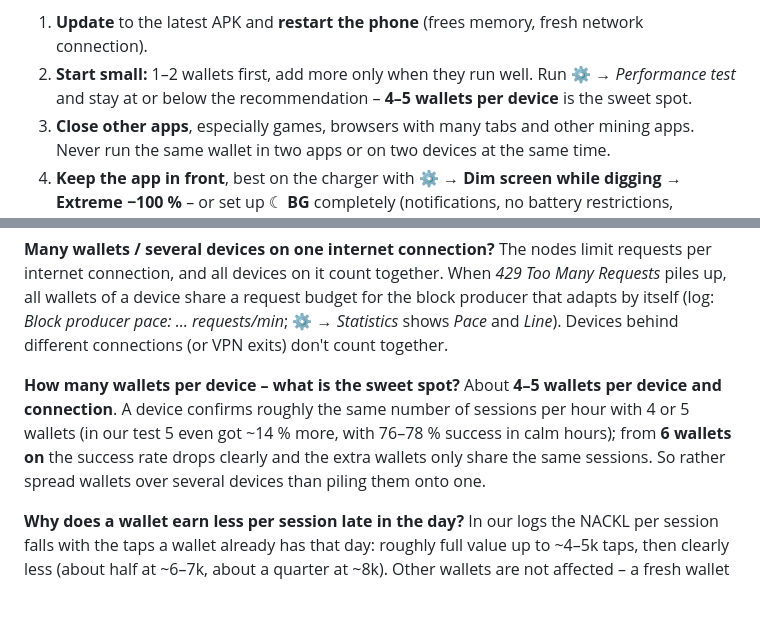
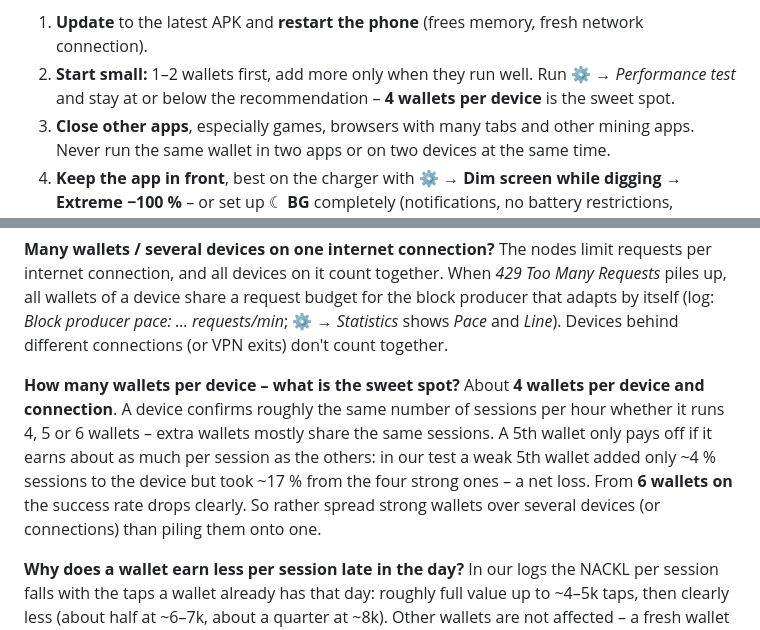
Before and after one commit to NeoRider12/Nackl-Digger, a Markdown page: README.md, 2 parts joined by grey strips. Drawn GitHub-style; blank space fills up the shorter version.

```diff
--- a/README.md
+++ b/README.md
@@ -145,7 +145,7 @@ First tap ☾ **BG** in the header (or ⚙ → *Set up background mode*) and tic
 **Nothing gets through – what can I try?**
 Work through this list – most problems are solved by the first points:
 1. **Update** to the latest APK and **restart the phone** (frees memory, fresh network connection).
-2. **Start small:** 1–2 wallets first, add more only when they run well. Run ⚙ → *Performance test* and stay at or below the recommendation – **4–5 wallets per device** is the sweet spot.
+2. **Start small:** 1–2 wallets first, add more only when they run well. Run ⚙ → *Performance test* and stay at or below the recommendation – **4 wallets per device** is the sweet spot.
 3. **Close other apps**, especially games, browsers with many tabs and other mining apps. Never run the same wallet in two apps or on two devices at the same time.
 4. **Keep the app in front**, best on the charger with **⚙ → Dim screen while digging → Extreme −100 %** – or set up ☾ **BG** completely (notifications, no battery restrictions, Autostart).
 5. **Give it time:** wait **at least 30 minutes** before judging. The network has busy phases where every app gets little through; the app keeps retrying and claims payouts by itself.
@@ -168,7 +168,7 @@ No. Each wallet has one mining key per app – pairing it on a second device rep
 The nodes limit requests per internet connection, and all devices on it count together. When *429 Too Many Requests* piles up, all wallets of a device share a request budget for the block producer that adapts by itself (log: *Block producer pace: … requests/min*; ⚙ → *Statistics* shows *Pace* and *Line*). Devices behind different connections (or VPN exits) don't count together.
 
 **How many wallets per device – what is the sweet spot?**
-About **4–5 wallets per device and connection**. A device confirms roughly the same number of sessions per hour with 4 or 5 wallets (in our test 5 even got ~14 % more, with 76–78 % success in calm hours); from **6 wallets on** the success rate drops clearly and the extra wallets only share the same sessions. So rather spread wallets over several devices than piling them onto one.
+About **4 wallets per device and connection**. A device confirms roughly the same number of sessions per hour whether it runs 4, 5 or 6 wallets – extra wallets mostly share the same sessions. A 5th wallet only pays off if it earns about as much per session as the others: in our test a weak 5th wallet added only ~4 % sessions to the device but took ~17 % from the four strong ones – a net loss. From **6 wallets on** the success rate drops clearly. So rather spread strong wallets over several devices (or connections) than piling them onto one.
 
 **Why does a wallet earn less per session late in the day?**
 In our logs the NACKL per session falls with the taps a wallet already has that day: roughly full value up to ~4–5k taps, then clearly less (about half at ~6–7k, about a quarter at ~8k). Other wallets are not affected – a fresh wallet earns full value even late in the day. That's why it pays to run your stronger wallets (higher NACKL per session) spread over your devices from the start of the 24-h day, and if you have more wallets than slots, to swap a wallet at ~5k taps for a fresh one. Never switch the same wallet on in two apps or on two devices at the same time.
```
